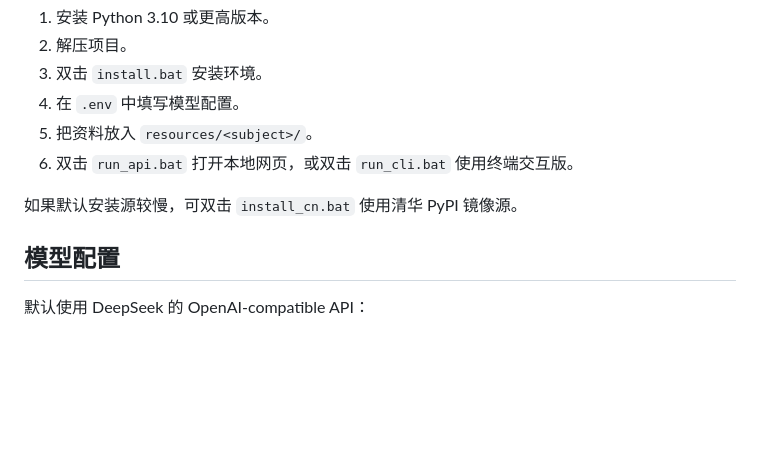
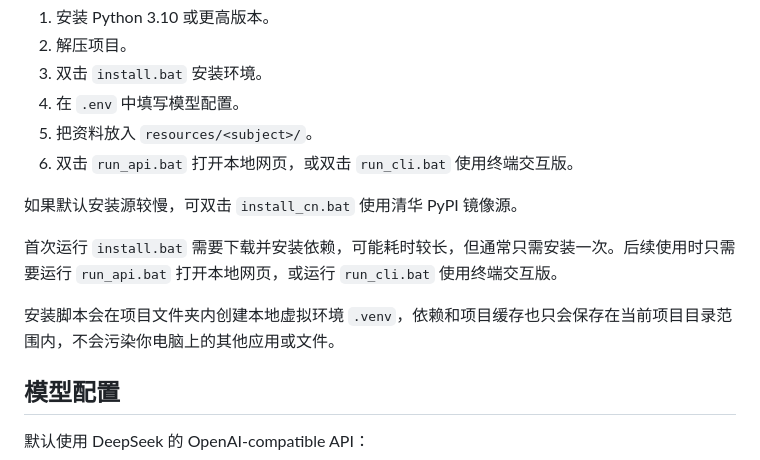
Before and after one commit to XSXZ-s/exam-skill, a Markdown page: README.md, the part around the change. Rendered like a GitHub page; blank space fills up the shorter version.

Commit message:
clarify first install and local environment isolation

```diff
--- a/README.md
+++ b/README.md
@@ -12,6 +12,10 @@ Exam Skill 是一个本地 RAG 复习方案生成工具。它会读取 `resource
 6. 双击 `run_api.bat` 打开本地网页，或双击 `run_cli.bat` 使用终端交互版。
 
 如果默认安装源较慢，可双击 `install_cn.bat` 使用清华 PyPI 镜像源。
+
+首次运行 `install.bat` 需要下载并安装依赖，可能耗时较长，但通常只需安装一次。后续使用时只需要运行 `run_api.bat` 打开本地网页，或运行 `run_cli.bat` 使用终端交互版。
+
+安装脚本会在项目文件夹内创建本地虚拟环境 `.venv`，依赖和项目缓存也只会保存在当前项目目录范围内，不会污染你电脑上的其他应用或文件。
 
 ## 模型配置
 
```
